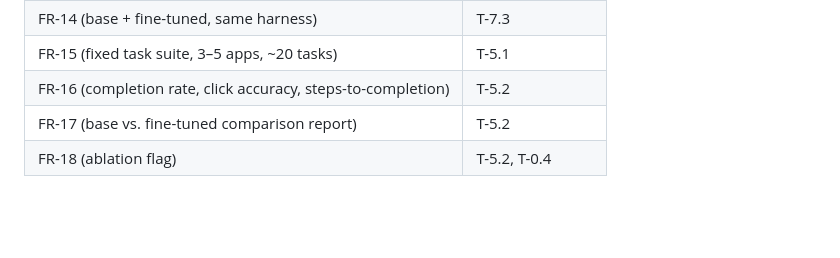
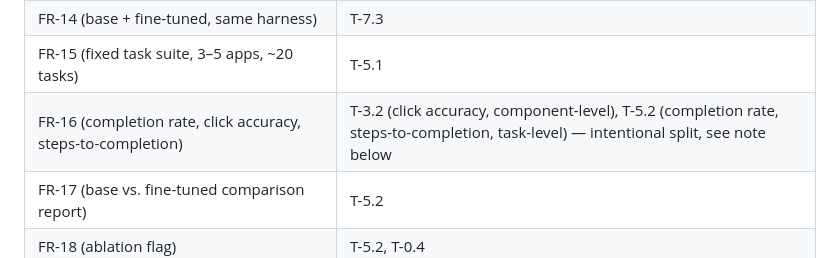
Before and after one commit to sathvik8317/vla-gui, a Markdown page: tasks.md, the part around one of its changes. Rendered like a GitHub page; blank space fills up the shorter version.

```diff
--- a/tasks.md
+++ b/tasks.md
@@ -165,7 +165,7 @@ Every FR-1…FR-18 from `PRD.md` §6 traced to the task(s) that satisfy it:
 | FR-13 (fine-tuning pipeline, versioned checkpoint) | T-7.1, T-7.2 |
 | FR-14 (base + fine-tuned, same harness) | T-7.3 |
 | FR-15 (fixed task suite, 3–5 apps, ~20 tasks) | T-5.1 |
-| FR-16 (completion rate, click accuracy, steps-to-completion) | T-5.2 |
+| FR-16 (completion rate, click accuracy, steps-to-completion) | T-3.2 (click accuracy, component-level), T-5.2 (completion rate, steps-to-completion, task-level) — intentional split, see note below |
 | FR-17 (base vs. fine-tuned comparison report) | T-5.2 |
 | FR-18 (ablation flag) | T-5.2, T-0.4 |
 
```
Also changed, not shown: other parts of tasks.md (+1 -1 lines).
